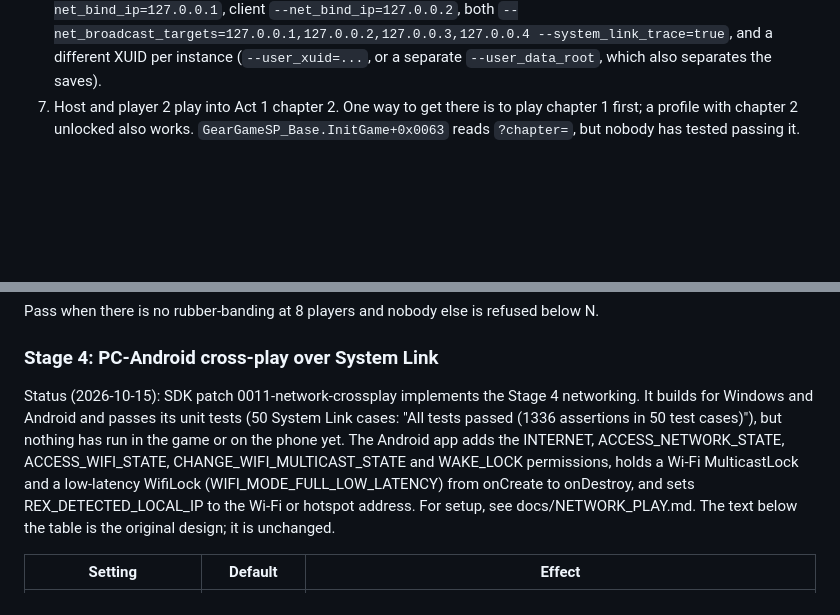
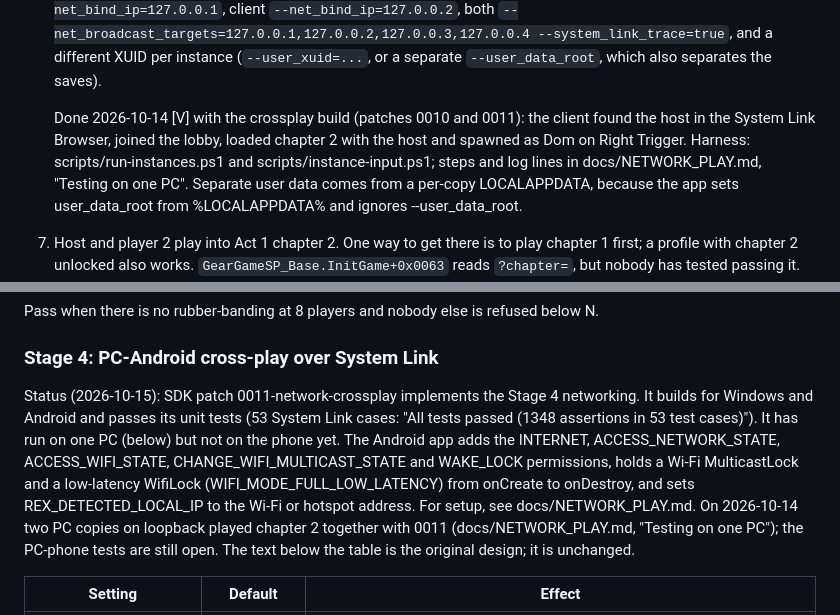
Before and after one commit to JollyRoger606/gears-of-war-2-pc-port, a Markdown page: docs/COOP_N_PLAYERS.md, 2 parts joined by grey strips. Rendered like a GitHub page; blank space fills up the shorter version.

```diff
--- a/docs/COOP_N_PLAYERS.md
+++ b/docs/COOP_N_PLAYERS.md
@@ -414,6 +414,12 @@ Network (needs SDK patch 0010):
    both `--net_broadcast_targets=127.0.0.1,127.0.0.2,127.0.0.3,127.0.0.4 --system_link_trace=true`,
    and a different XUID per instance (`--user_xuid=...`, or a separate `--user_data_root`, which also
    separates the saves).
+
+   Done 2026-10-14 [V] with the crossplay build (patches 0010 and 0011): the client found the host in
+   the System Link Browser, joined the lobby, loaded chapter 2 with the host and spawned as Dom on
+   Right Trigger. Harness: scripts/run-instances.ps1 and scripts/instance-input.ps1; steps and log
+   lines in docs/NETWORK_PLAY.md, "Testing on one PC". Separate user data comes from a per-copy
+   LOCALAPPDATA, because the app sets user_data_root from %LOCALAPPDATA% and ignores --user_data_root.
 7. Host and player 2 play into Act 1 chapter 2. One way to get there is to play chapter 1 first; a
    profile with chapter 2 unlocked also works. `GearGameSP_Base.InitGame+0x0063` reads `?chapter=`,
    but nobody has tested passing it.
@@ -595,14 +601,15 @@ Pass when there is no rubber-banding at 8 players and nobody else is refused bel
 ### Stage 4: PC-Android cross-play over System Link
 
 Status (2026-10-15): SDK patch 0011-network-crossplay implements the Stage 4 networking.
-It builds for Windows and Android and passes its unit tests (50 System Link cases:
-"All tests passed (1336 assertions in 50 test cases)"), but nothing has run in the game
-or on the phone yet. The Android app adds the INTERNET, ACCESS_NETWORK_STATE,
+It builds for Windows and Android and passes its unit tests (53 System Link cases:
+"All tests passed (1348 assertions in 53 test cases)"). It has run on one PC (below)
+but not on the phone yet. The Android app adds the INTERNET, ACCESS_NETWORK_STATE,
 ACCESS_WIFI_STATE, CHANGE_WIFI_MULTICAST_STATE and WAKE_LOCK permissions, holds a Wi-Fi
 MulticastLock and a low-latency WifiLock (WIFI_MODE_FULL_LOW_LATENCY) from onCreate to
 onDestroy, and sets REX_DETECTED_LOCAL_IP to the Wi-Fi or hotspot address. For setup,
-see docs/NETWORK_PLAY.md. The text below the table is the original design; it is
-unchanged.
+see docs/NETWORK_PLAY.md. On 2026-10-14 two PC copies on loopback played chapter 2
+together with 0011 (docs/NETWORK_PLAY.md, "Testing on one PC"); the PC-phone tests are
+still open. The text below the table is the original design; it is unchanged.
 
 | Setting | Default | Effect |
 |---|---|---|
```
Also changed, not shown: docs/NETWORK_PLAY.md (+102 -0 lines).
